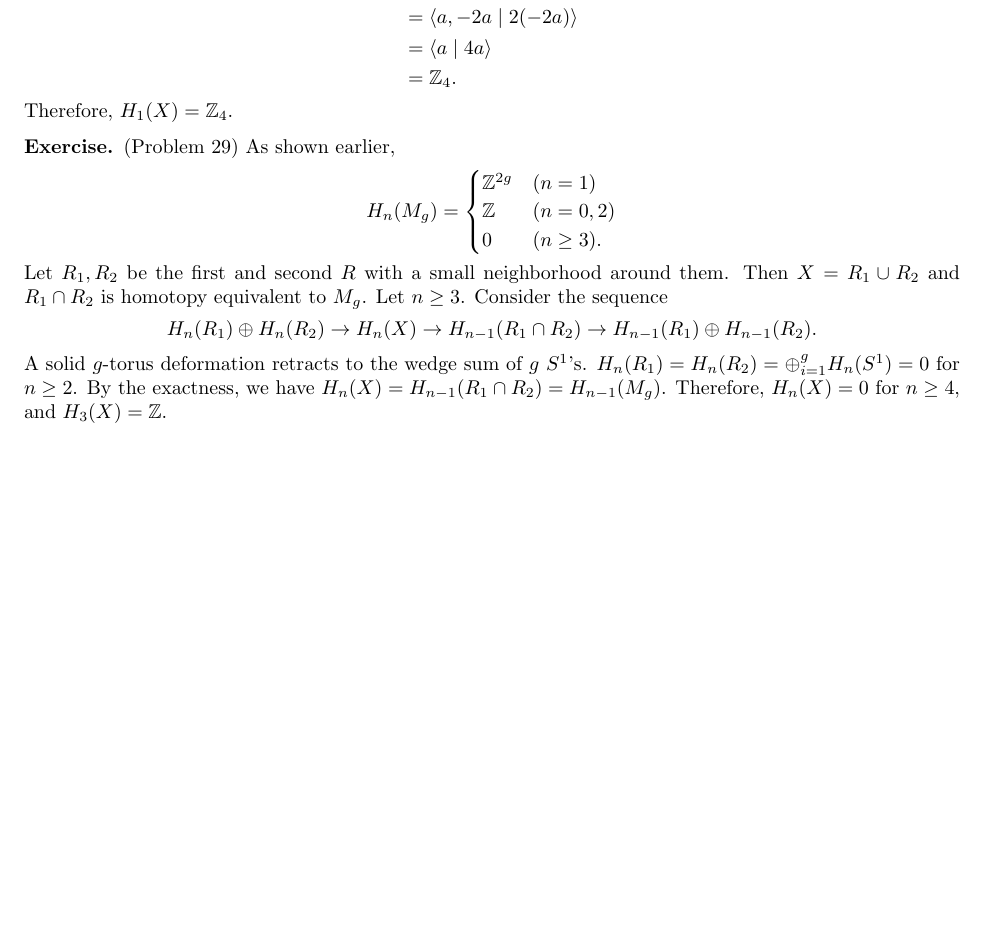
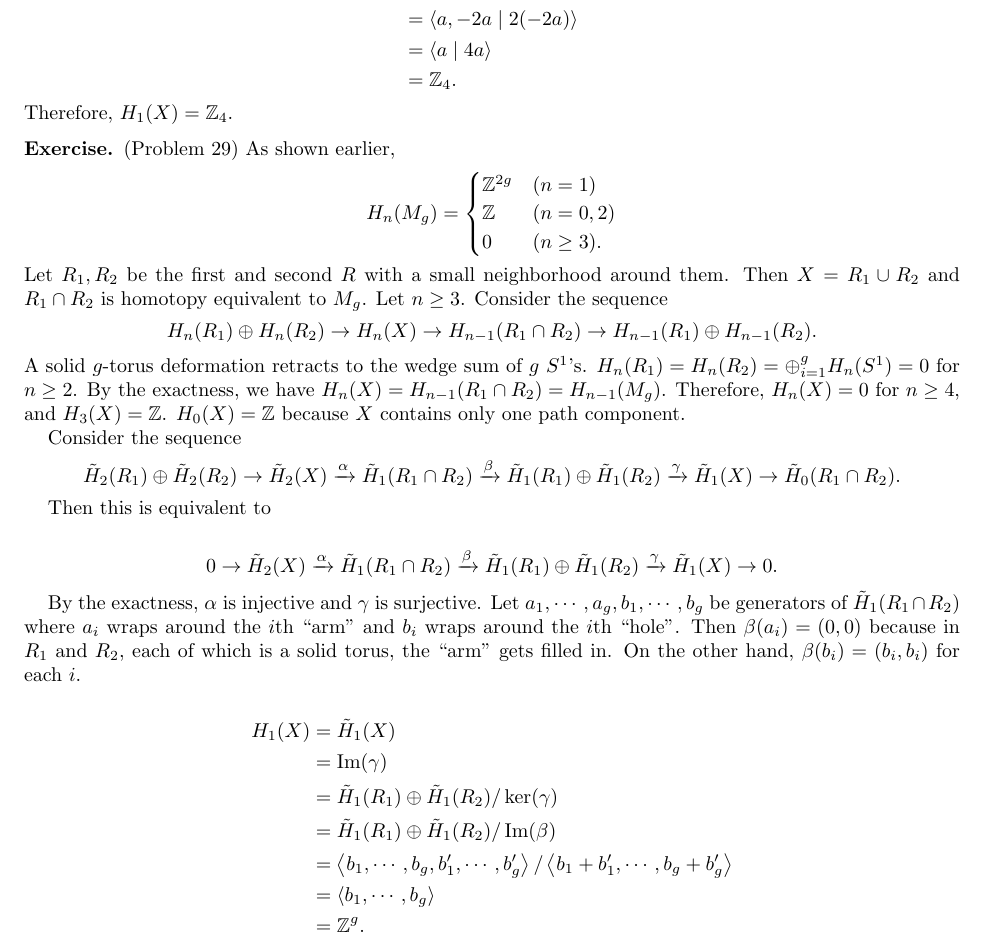
Before and after one commit to hidenori-shinohara/courses, a LaTeX problem sheet (math611/hw10/math611-hw-due-11-20.tex): part of page 2 of 2, cut so that both start at the same text, the shorter picture padded with empty space. Compiled offline with pdfLaTeX.

Commit message:
Make some progress (Problem 29)

```diff
--- a/math611/hw10/math611-hw-due-11-20.tex
+++ b/math611/hw10/math611-hw-due-11-20.tex
@@ -155,6 +155,34 @@
   $H_n(R_1) = H_n(R_2) = \oplus_{i=1}^g H_n(S^1) = 0$ for $n \geq 2$.
   By the exactness, we have $H_n(X) = H_{n - 1}(R_1 \cap R_2) = H_{n - 1}(M_g)$.
   Therefore, $H_n(X) = 0$ for $n \geq 4$, and $H_3(X) = \mathbb{Z}$.
+  $H_0(X) = \mathbb{Z}$ because $X$ contains only one path component.
+
+  Consider the sequence
+  \begin{align*}
+    \tilde{H}_2(R_1) \oplus \tilde{H}_2(R_2) \rightarrow \tilde{H}_2(X) \xrightarrow{\alpha} \tilde{H}_{1}(R_1 \cap R_2) \xrightarrow{\beta} \tilde{H}_{1}(R_1) \oplus \tilde{H}_{1}(R_2) \xrightarrow{\gamma} \tilde{H}_1(X) \rightarrow \tilde{H}_0(R_1 \cap R_2).
+  \end{align*}
+
+  Then this is equivalent to
+
+  \begin{align*}
+    0 \rightarrow \tilde{H}_2(X) \xrightarrow{\alpha} \tilde{H}_{1}(R_1 \cap R_2) \xrightarrow{\beta} \tilde{H}_{1}(R_1) \oplus \tilde{H}_{1}(R_2) \xrightarrow{\gamma} \tilde{H}_1(X) \rightarrow 0.
+  \end{align*}
+
+  By the exactness, $\alpha$ is injective and $\gamma$ is surjective.
+  Let $a_1, \cdots, a_g, b_1, \cdots, b_g$ be generators of $\tilde{H}_1(R_1 \cap R_2)$ where $a_i$ wraps around the $i$th ``arm" and $b_i$ wraps around the $i$th ``hole".
+  Then $\beta(a_i) = (0, 0)$ because in $R_1$ and $R_2$, each of which is a solid torus, the ``arm" gets filled in.
+  On the other hand, $\beta(b_i) = (b_i, b_i)$ for each $i$.
+
+  \begin{align*}
+    H_1(X)
+      &= \tilde{H}_1(X) \\
+      &= \Im(\gamma) \\
+      &= \tilde{H}_1(R_1) \oplus \tilde{H}_1(R_2) / \ker(\gamma) \\
+      &= \tilde{H}_1(R_1) \oplus \tilde{H}_1(R_2) / \Im(\beta) \\
+      &= \ev{b_1, \cdots, b_g, b_1', \cdots, b_g'} / \ev{b_1 + b_1', \cdots, b_g + b_g'} \\
+      &= \ev{b_1, \cdots, b_g} \\
+      &= \mathbb{Z}^g.
+  \end{align*}
 
 \end{exer}
 
```
Also changed, not shown: math611/hw10/math611-hw-due-11-20.pdf.
